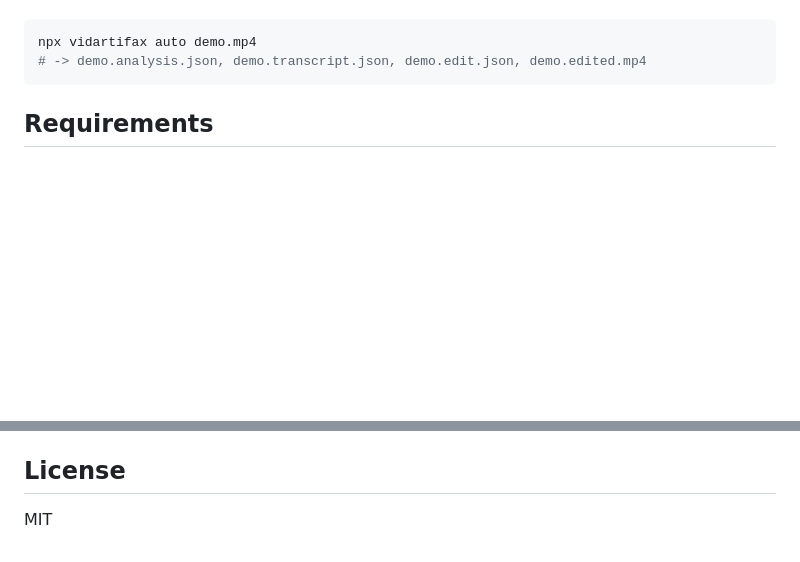
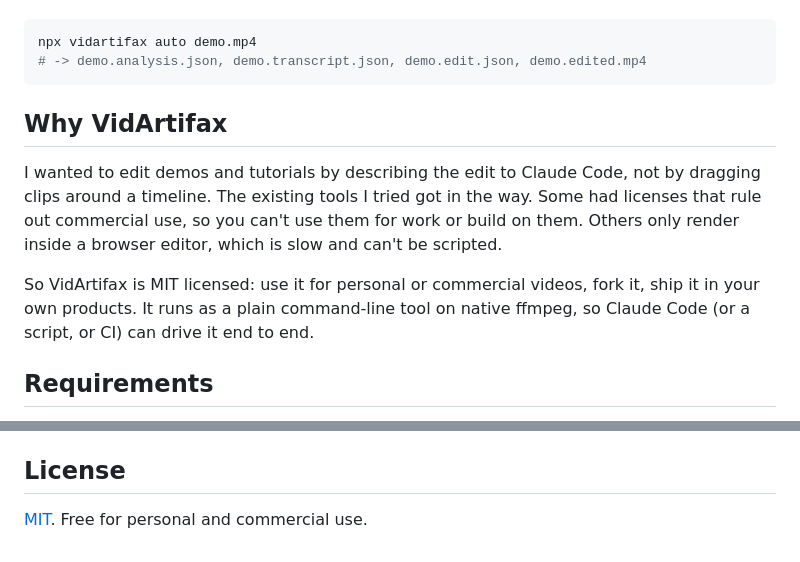
Before and after one commit to AdrielleU/videoartifex, a Markdown page: README.md, 2 parts joined by grey strips. GitHub-like rendering; blank space fills up the shorter version.

Commit message:
README: explain why VidArtifax is MIT licensed
Co-Authored-By: Claude Opus 5.5 <noreply@anthropic.com>

````diff
--- a/README.md
+++ b/README.md
@@ -15,6 +15,18 @@ and no cloud upload.
 npx vidartifax auto demo.mp4
 # -> demo.analysis.json, demo.transcript.json, demo.edit.json, demo.edited.mp4
 ```
+
+## Why VidArtifax
+
+I wanted to edit demos and tutorials by describing the edit to Claude Code,
+not by dragging clips around a timeline. The existing tools I tried got in the
+way. Some had licenses that rule out commercial use, so you can't use them for
+work or build on them. Others only render inside a browser editor, which is
+slow and can't be scripted.
+
+So VidArtifax is MIT licensed: use it for personal or commercial videos, fork
+it, ship it in your own products. It runs as a plain command-line tool on
+native ffmpeg, so Claude Code (or a script, or CI) can drive it end to end.
 
 ## Requirements
 
@@ -90,4 +102,4 @@ the zooms or captions. Full reference: [skills/vidartifax/edit-format.md](skills
 
 ## License
 
-MIT
+[MIT](LICENSE). Free for personal and commercial use.
````
